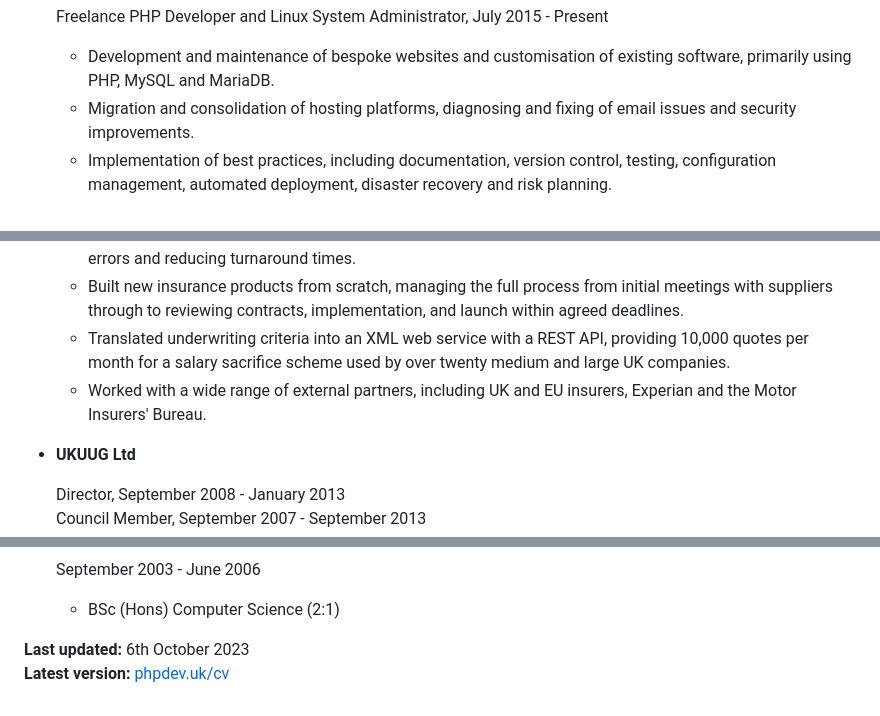
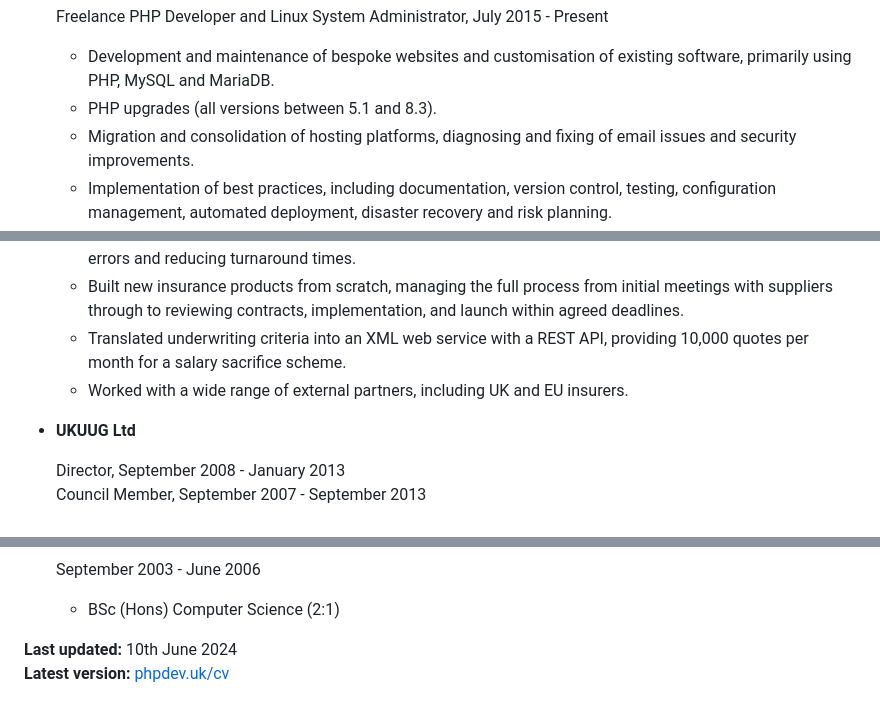
Before and after one commit to pwaring/cv, a Markdown page: cv.md, 3 parts joined by grey strips. Drawn GitHub-style.

Commit message:
10th June 2024

```diff
--- a/cv.md
+++ b/cv.md
@@ -29,6 +29,7 @@ Experience
     Freelance PHP Developer and Linux System Administrator, July 2015 - Present
 
     - Development and maintenance of bespoke websites and customisation of existing software, primarily using PHP, MySQL and MariaDB.
+    - PHP upgrades (all versions between 5.1 and 8.3).
     - Migration and consolidation of hosting platforms, diagnosing and fixing of email issues and security improvements.
     - Implementation of best practices, including documentation, version control, testing, configuration management, automated deployment, disaster recovery and risk planning.
     - Deliver mentoring on PHP and related skills and training on version control (Git) and configuration management (Ansible).
@@ -71,8 +72,8 @@ Experience
     - Designed and built automated invoicing system, handling over £30mn of annual premiums.
     - Automated a wide range of repetitive tasks, including production of Excel reports, eliminating re-keying errors and reducing turnaround times.
     - Built new insurance products from scratch, managing the full process from initial meetings with suppliers through to reviewing contracts, implementation, and launch within agreed deadlines.
-    - Translated underwriting criteria into an XML web service with a REST API, providing 10,000 quotes per month for a salary sacrifice scheme used by over twenty medium and large UK companies.
-    - Worked with a wide range of external partners, including UK and EU insurers, Experian and the Motor Insurers' Bureau.
+    - Translated underwriting criteria into an XML web service with a REST API, providing 10,000 quotes per month for a salary sacrifice scheme.
+    - Worked with a wide range of external partners, including UK and EU insurers.
 
 *   **UKUUG Ltd**
 
@@ -118,5 +119,5 @@ Education
 
     - BSc (Hons) Computer Science (2:1)
 
-**Last updated:** 6th October 2023
+**Last updated:** 10th June 2024
 **Latest version:** [phpdev.uk/cv](https://www.phpdev.uk/cv)
```
